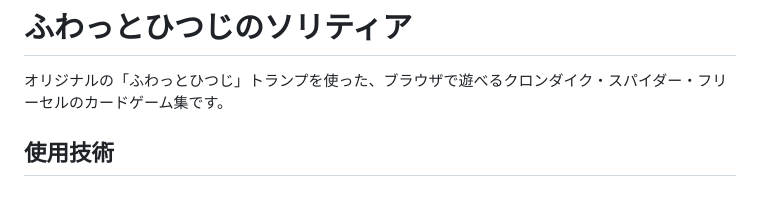
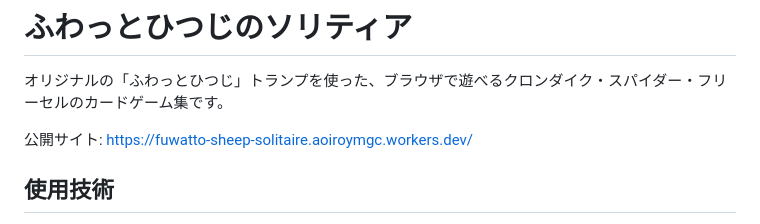
Before and after one commit to aoi-ymgc/fuwatto-sheep-solitaire, a Markdown page: README.md, the part around the change. Drawn GitHub-style; blank space fills up the shorter version.

Commit message:
docs: add live site link

```diff
--- a/README.md
+++ b/README.md
@@ -1,6 +1,8 @@
 # ふわっとひつじのソリティア
 
 オリジナルの「ふわっとひつじ」トランプを使った、ブラウザで遊べるクロンダイク・スパイダー・フリーセルのカードゲーム集です。
+
+公開サイト: https://fuwatto-sheep-solitaire.aoiroymgc.workers.dev/
 
 ## 使用技術
 
```
